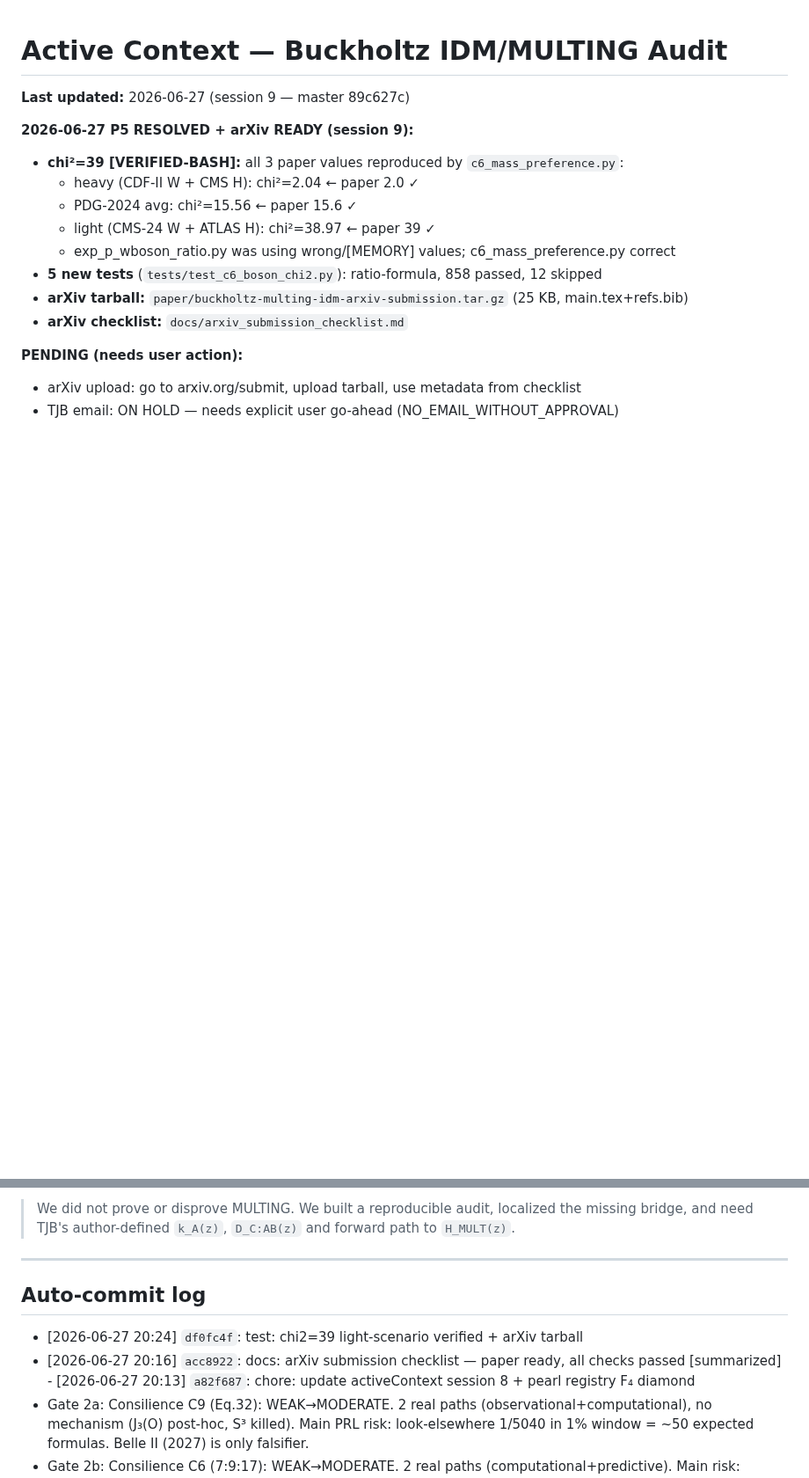
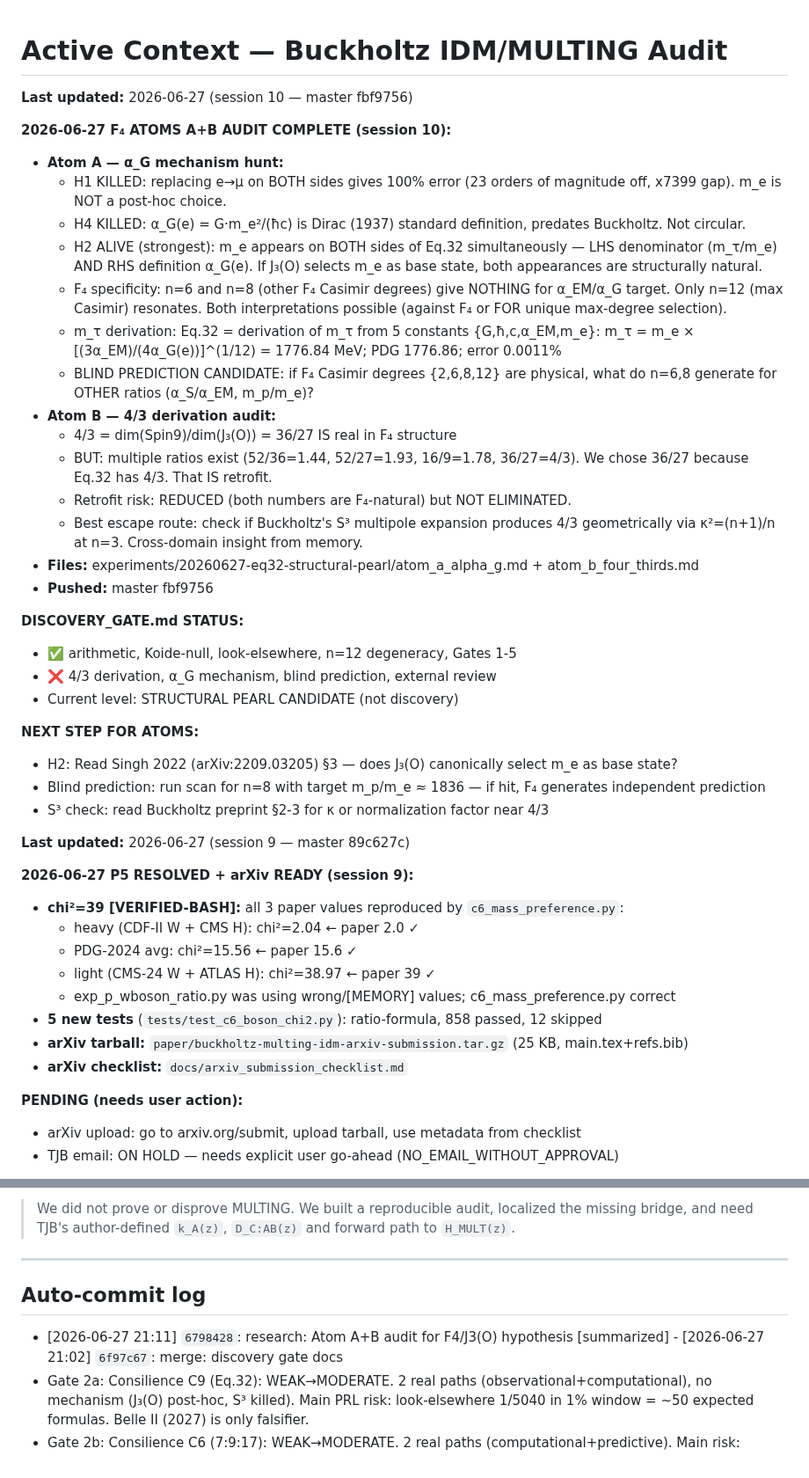
Before and after one commit to sergeeey/buckholtz-idm-multing-study, a Markdown page: .claude/memory/activeContext.md, 2 parts joined by grey strips. Shown at 88% size. Drawn GitHub-style; blank space fills up the shorter version.

```diff
--- a/.claude/memory/activeContext.md
+++ b/.claude/memory/activeContext.md
@@ -1,4 +1,32 @@
 # Active Context — Buckholtz IDM/MULTING Audit
+
+**Last updated:** 2026-06-27 (session 10 — master fbf9756)
+
+**2026-06-27 F₄ ATOMS A+B AUDIT COMPLETE (session 10):**
+- **Atom A — α_G mechanism hunt:**
+  - H1 KILLED: replacing e→μ on BOTH sides gives 100% error (23 orders of magnitude off, x7399 gap). m_e is NOT a post-hoc choice.
+  - H4 KILLED: α_G(e) = G·m_e²/(ħc) is Dirac (1937) standard definition, predates Buckholtz. Not circular.
+  - H2 ALIVE (strongest): m_e appears on BOTH sides of Eq.32 simultaneously — LHS denominator (m_τ/m_e) AND RHS definition α_G(e). If J₃(O) selects m_e as base state, both appearances are structurally natural.
+  - F₄ specificity: n=6 and n=8 (other F₄ Casimir degrees) give NOTHING for α_EM/α_G target. Only n=12 (max Casimir) resonates. Both interpretations possible (against F₄ or FOR unique max-degree selection).
+  - m_τ derivation: Eq.32 = derivation of m_τ from 5 constants {G,ħ,c,α_EM,m_e}: m_τ = m_e × [(3α_EM)/(4α_G(e))]^(1/12) = 1776.84 MeV; PDG 1776.86; error 0.0011%
+  - BLIND PREDICTION CANDIDATE: if F₄ Casimir degrees {2,6,8,12} are physical, what do n=6,8 generate for OTHER ratios (α_S/α_EM, m_p/m_e)?
+- **Atom B — 4/3 derivation audit:**
+  - 4/3 = dim(Spin9)/dim(J₃(O)) = 36/27 IS real in F₄ structure
+  - BUT: multiple ratios exist (52/36=1.44, 52/27=1.93, 16/9=1.78, 36/27=4/3). We chose 36/27 because Eq.32 has 4/3. That IS retrofit.
+  - Retrofit risk: REDUCED (both numbers are F₄-natural) but NOT ELIMINATED.
+  - Best escape route: check if Buckholtz's S³ multipole expansion produces 4/3 geometrically via κ²=(n+1)/n at n=3. Cross-domain insight from memory.
+- **Files:** experiments/20260627-eq32-structural-pearl/atom_a_alpha_g.md + atom_b_four_thirds.md
+- **Pushed:** master fbf9756
+
+**DISCOVERY_GATE.md STATUS:**
+  - ✅ arithmetic, Koide-null, look-elsewhere, n=12 degeneracy, Gates 1-5
+  - ❌ 4/3 derivation, α_G mechanism, blind prediction, external review
+  - Current level: STRUCTURAL PEARL CANDIDATE (not discovery)
+
+**NEXT STEP FOR ATOMS:**
+  - H2: Read Singh 2022 (arXiv:2209.03205) §3 — does J₃(O) canonically select m_e as base state?
+  - Blind prediction: run scan for n=8 with target m_p/m_e ≈ 1836 — if hit, F₄ generates independent prediction
+  - S³ check: read Buckholtz preprint §2-3 for κ or normalization factor near 4/3
 
 **Last updated:** 2026-06-27 (session 9 — master 89c627c)
 
@@ -814,10 +848,10 @@ PREDICTION_BLOCKED
 
 
 
+
 ## Auto-commit log
-- [2026-06-27 20:24] `df0fc4f`: test: chi2=39 light-scenario verified + arXiv tarball
-- [2026-06-27 20:16] `acc8922`: docs: arXiv submission checklist — paper ready, all checks passed
-[summarized] - [2026-06-27 20:13] `a82f687`: chore: update activeContext session 8 + pearl registry F₄ diamond
+- [2026-06-27 21:11] `6798428`: research: Atom A+B audit for F4/J3(O) hypothesis
+[summarized] - [2026-06-27 21:02] `6f97c67`: merge: discovery gate docs
 - Gate 2a: Consilience C9 (Eq.32): WEAK→MODERATE. 2 real paths (observational+computational), no mechanism (J₃(O) post-hoc, S³ killed). Main PRL risk: look-elsewhere 1/5040 in 1% window = ~50 expected formulas. Belle II (2027) is only falsifier.
 - Gate 2b: Consilience C6 (7:9:17): WEAK→MODERATE. 2 real paths (computational+predictive). Main risk: prediction relies on CDF-II, which PDG excluded. LHC Run 3 W-mass is the discriminant.
 - EXP-C6b: look-elsewhere for 7:9:17: (7,17) UNIQUE at 0.2%-2% threshold up to n=50. P(random)=1/612 [VERIFIED-BASH]. NEW RESULT — adds quantitative uniqueness to C6 claim.
```
Also changed, not shown: other parts of .claude/memory/activeContext.md (+6 -0 lines), pearl_registry/INDEX.md (+1 -0 lines).
